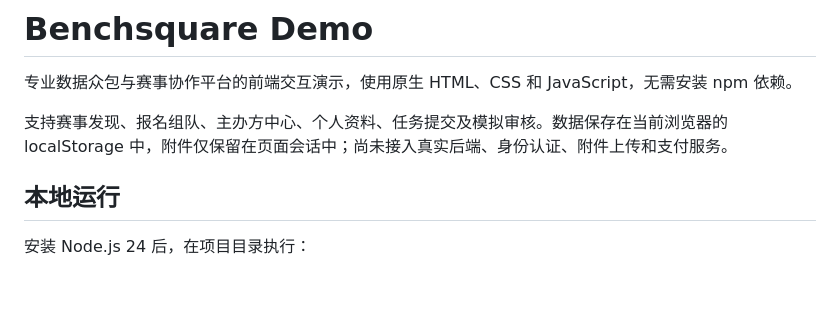
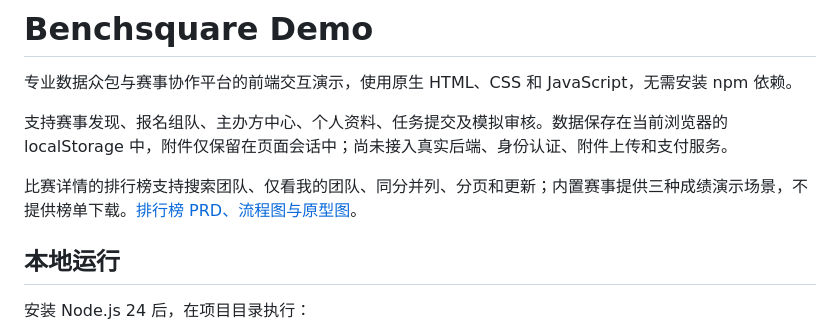
Before and after one commit to rongyinger/benchsquare, a Markdown page: README.md, the part around the change. Rendered like a GitHub page; blank space fills up the shorter version.

Commit message:
Add competition leaderboard with demo states and PRD assets

```diff
--- a/README.md
+++ b/README.md
@@ -3,6 +3,8 @@
 专业数据众包与赛事协作平台的前端交互演示，使用原生 HTML、CSS 和 JavaScript，无需安装 npm 依赖。
 
 支持赛事发现、报名组队、主办方中心、个人资料、任务提交及模拟审核。数据保存在当前浏览器的 localStorage 中，附件仅保留在页面会话中；尚未接入真实后端、身份认证、附件上传和支付服务。
+
+比赛详情的排行榜支持搜索团队、仅看我的团队、同分并列、分页和更新；内置赛事提供三种成绩演示场景，不提供榜单下载。[排行榜 PRD、流程图与原型图](docs/leaderboard/README.md)。
 
 ## 本地运行
 
```
Also changed, not shown: docs/leaderboard/README.md (added, +77 -0 lines), docs/leaderboard/flowchart.png (added), docs/leaderboard/prototype-desktop.png (added), docs/leaderboard/prototype-empty.png (added), docs/leaderboard/prototype-mobile.png (added), 10 other files.
